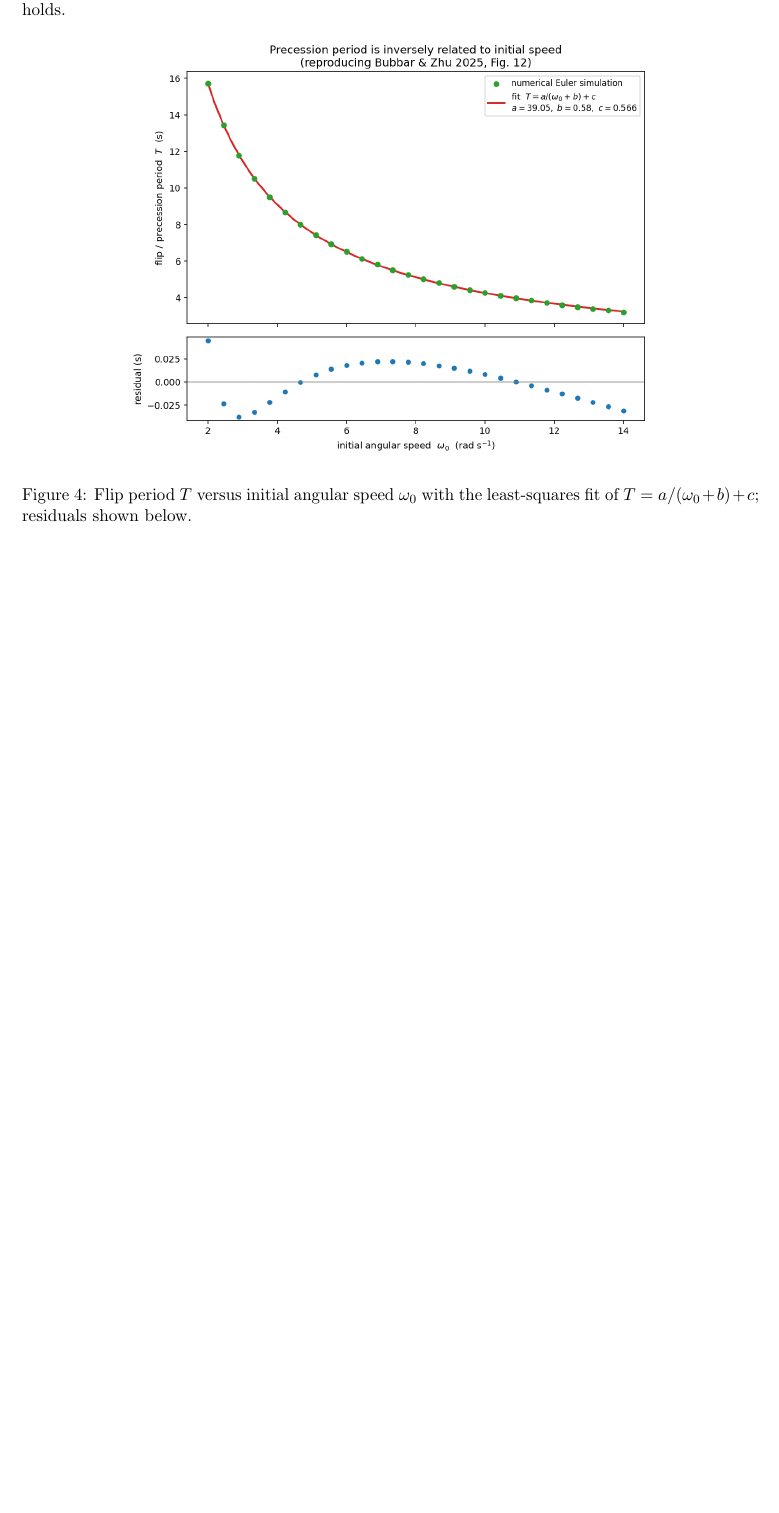
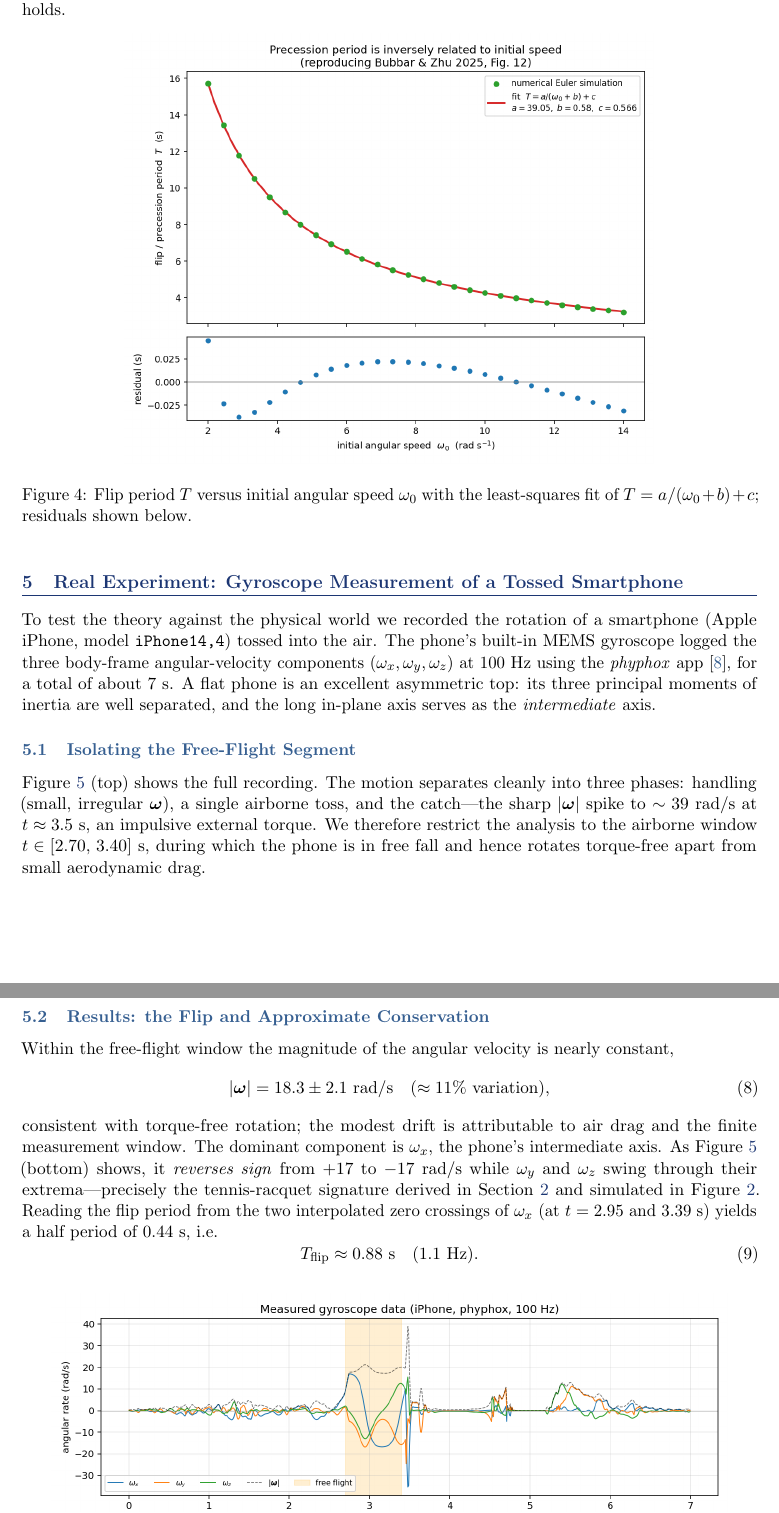
Before and after one commit to jeromejungwj/physics-project, a LaTeX paper (report.tex): part of page 9 of 10 before the commit and two parts of pages 9 and 10 of 12 after it, the two joined at a grey line, cut so that both start at the same text, the shorter picture padded with empty space. Compiled offline with pdfLaTeX.

Commit message:
Add real-experiment section: gyroscope measurement of a tossed phone
Analyse phyphox 100 Hz gyroscope data of a tossed smartphone: isolate the
free-flight segment (|omega| ~ const), show the dominant body-axis component
reversing sign (the tennis-racquet flip), and measure the flip period
T ~ 0.88 s. Add the experiment figure and a phyphox reference.

Co-Authored-By: Claude Opus 4.8 <noreply@anthropic.com>

```diff
--- a/report.tex
+++ b/report.tex
@@ -423,3 +427,43 @@ least-squares fit of $T=a/(\omega_0+b)+c$; residuals shown below.}
 \end{figure}
 
 % =========================================================================
+\section{Real Experiment: Gyroscope Measurement of a Tossed Smartphone}
+\label{sec:experiment}
+% =========================================================================
+To test the theory against the physical world we recorded the rotation of a
+smartphone (Apple iPhone, model \texttt{iPhone14,4}) tossed into the air. The
+phone's built-in MEMS gyroscope logged the three body-frame angular-velocity
+components $(\omega_x,\omega_y,\omega_z)$ at $100~\mathrm{Hz}$ using the
+\emph{phyphox} app~\cite{phyphox}, for a total of about $7~\mathrm{s}$. A flat
+phone is an excellent asymmetric top: its three principal moments of inertia are
+well separated, and the long in-plane axis serves as the \emph{intermediate}
+axis.
+
+\subsection{Isolating the Free-Flight Segment}
+Figure~\ref{fig:experiment} (top) shows the full recording. The motion separates
+cleanly into three phases: handling (small, irregular $\boldsymbol{\omega}$), a
+single airborne toss, and the catch---the sharp $|\boldsymbol{\omega}|$ spike to
+$\sim 39~\mathrm{rad/s}$ at $t\approx 3.5~\mathrm{s}$, an impulsive external
+torque. We therefore restrict the analysis to the airborne window
+$t \in [2.70,\,3.40]~\mathrm{s}$, during which the phone is in free fall and
+hence rotates torque-free apart from small aerodynamic drag.
+
+\subsection{Results: the Flip and Approximate Conservation}
+Within the free-flight window the magnitude of the angular velocity is nearly
+constant,
+\begin{equation}
+|\boldsymbol{\omega}| = 18.3 \pm 2.1~\mathrm{rad/s}
+\quad (\approx 11\%\ \text{variation}),
+\end{equation}
+consistent with torque-free rotation; the modest drift is attributable to air
+drag and the finite measurement window. The dominant component is $\omega_x$,
+the phone's intermediate axis. As Figure~\ref{fig:experiment} (bottom) shows, it
+\emph{reverses sign} from $+17$ to $-17~\mathrm{rad/s}$ while $\omega_y$ and
+$\omega_z$ swing through their extrema---precisely the tennis-racquet signature
+derived in Section~\ref{sec:derivations} and simulated in
+Figure~\ref{fig:omega}. Reading the flip period from the two interpolated zero
+crossings of $\omega_x$ (at $t = 2.95$ and $3.39~\mathrm{s}$) yields a half
+period of $0.44~\mathrm{s}$, i.e.
+\begin{equation}
+T_{\text{flip}} \approx 0.88~\mathrm{s} \quad (1.1~\mathrm{Hz}).
+\end{equation}
```
Also changed, not shown: figures/experiment_gyro.png (added), report.tex (35 more changed lines).
